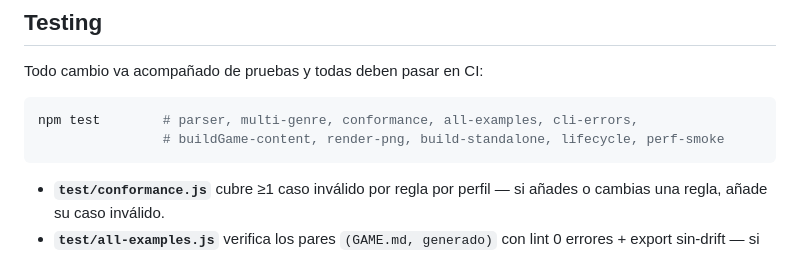
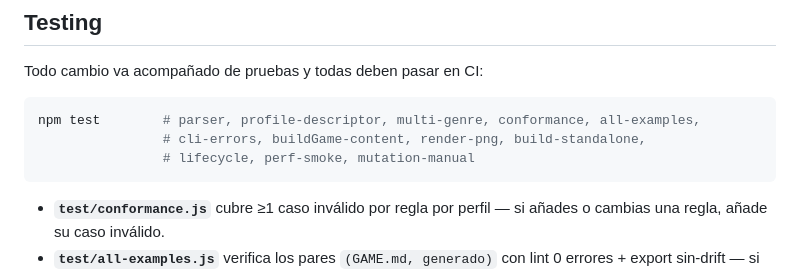
Before and after one commit to MauricioPerera/game-protocol, a Markdown page: CONTRIBUTING.md, the part around the change. Drawn GitHub-style.

Commit message:
docs: sincroniza la lista de suites de CONTRIBUTING con npm test
Faltaban mutation-manual (desfasada desde v1.1) y profile-descriptor
(v2.3.0). Solo comentario informativo; sin cambios de comportamiento.

Co-Authored-By: Claude Fable 5 <noreply@anthropic.com>

````diff
--- a/CONTRIBUTING.md
+++ b/CONTRIBUTING.md
@@ -60,8 +60,9 @@ migrar. Depreca primero, rompe después.
 Todo cambio va acompañado de pruebas y todas deben pasar en CI:
 
 ```bash
-npm test        # parser, multi-genre, conformance, all-examples, cli-errors,
-                # buildGame-content, render-png, build-standalone, lifecycle, perf-smoke
+npm test        # parser, profile-descriptor, multi-genre, conformance, all-examples,
+                # cli-errors, buildGame-content, render-png, build-standalone,
+                # lifecycle, perf-smoke, mutation-manual
 ```
 
 - **`test/conformance.js`** cubre ≥1 caso inválido por regla por perfil — si añades o cambias una regla, añade su caso inválido.
````
